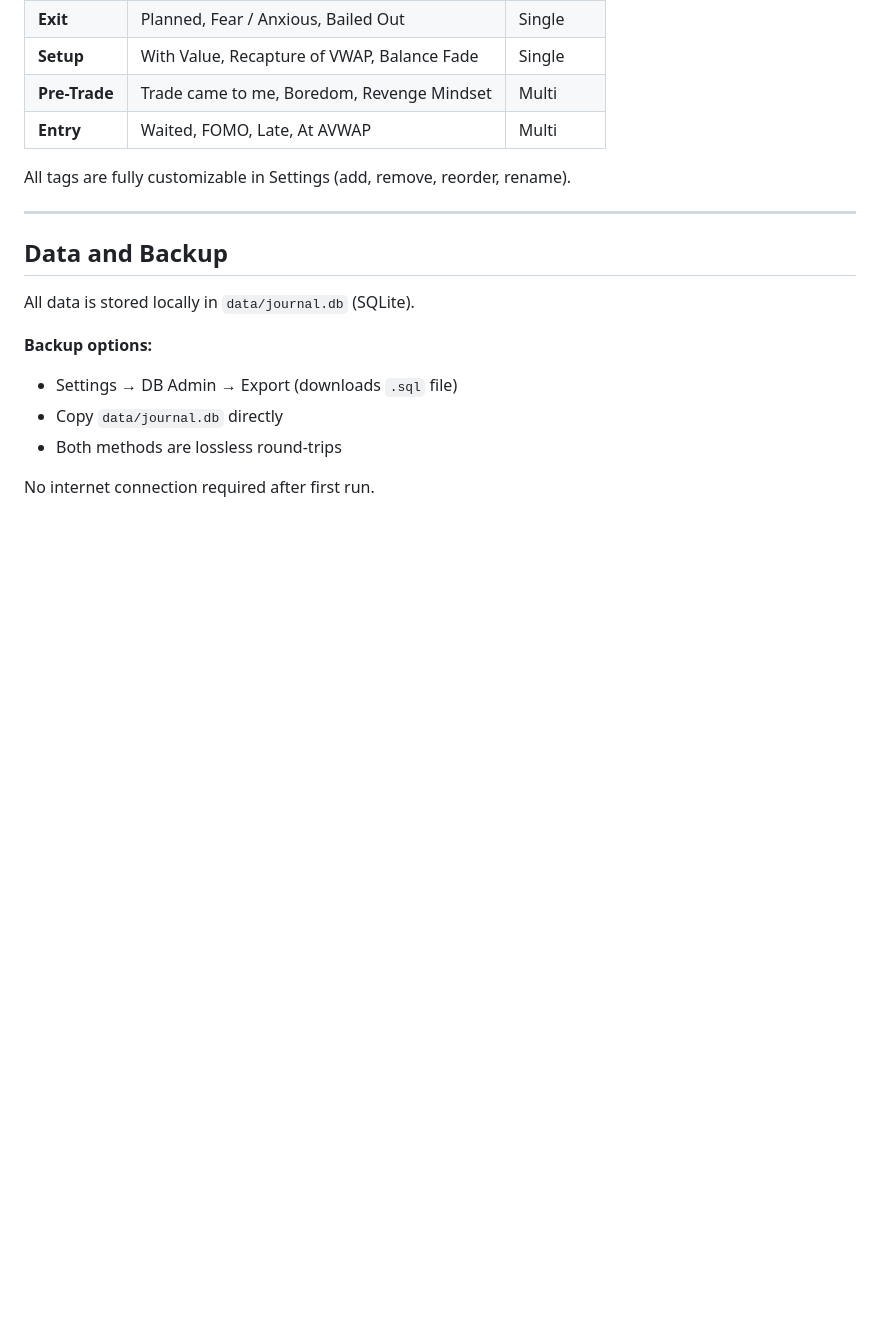
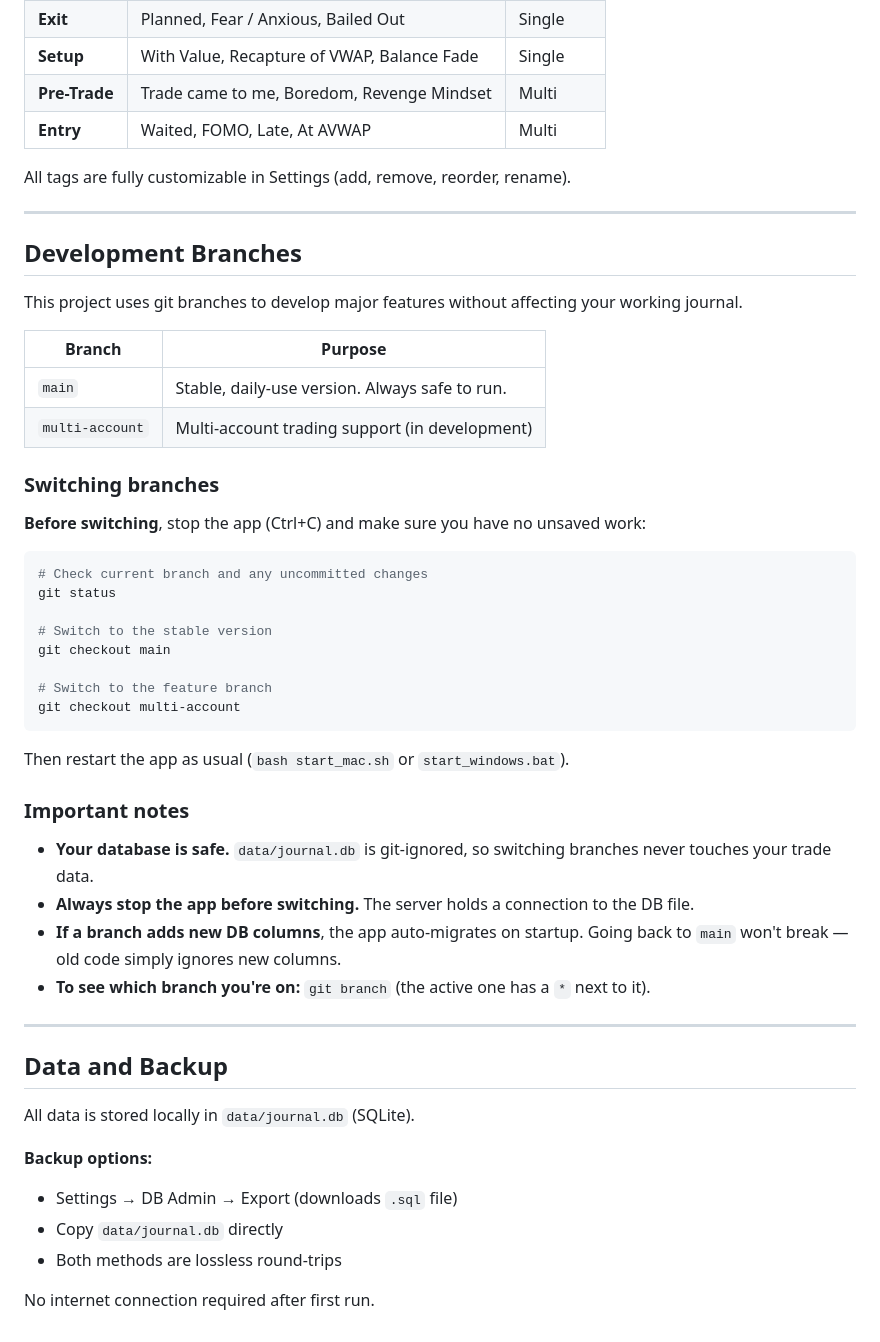
Before and after one commit to krishis2025/tradejournal, a Markdown page: README.md, the part around the change. Rendered like a GitHub page; blank space fills up the shorter version.

Commit message:
Add branch switching instructions to README
Co-Authored-By: Claude Opus 4.6 <noreply@anthropic.com>

````diff
--- a/README.md
+++ b/README.md
@@ -215,6 +215,41 @@ All tags are fully customizable in Settings (add, remove, reorder, rename).
 
 ---
 
+## Development Branches
+
+This project uses git branches to develop major features without affecting your working journal.
+
+| Branch | Purpose |
+|--------|---------|
+| `main` | Stable, daily-use version. Always safe to run. |
+| `multi-account` | Multi-account trading support (in development) |
+
+### Switching branches
+
+**Before switching**, stop the app (Ctrl+C) and make sure you have no unsaved work:
+
+```bash
+# Check current branch and any uncommitted changes
+git status
+
+# Switch to the stable version
+git checkout main
+
+# Switch to the feature branch
+git checkout multi-account
+```
+
+Then restart the app as usual (`bash start_mac.sh` or `start_windows.bat`).
+
+### Important notes
+
+- **Your database is safe.** `data/journal.db` is git-ignored, so switching branches never touches your trade data.
+- **Always stop the app before switching.** The server holds a connection to the DB file.
+- **If a branch adds new DB columns**, the app auto-migrates on startup. Going back to `main` won't break — old code simply ignores new columns.
+- **To see which branch you're on:** `git branch` (the active one has a `*` next to it).
+
+---
+
 ## Data and Backup
 
 All data is stored locally in `data/journal.db` (SQLite).
````
